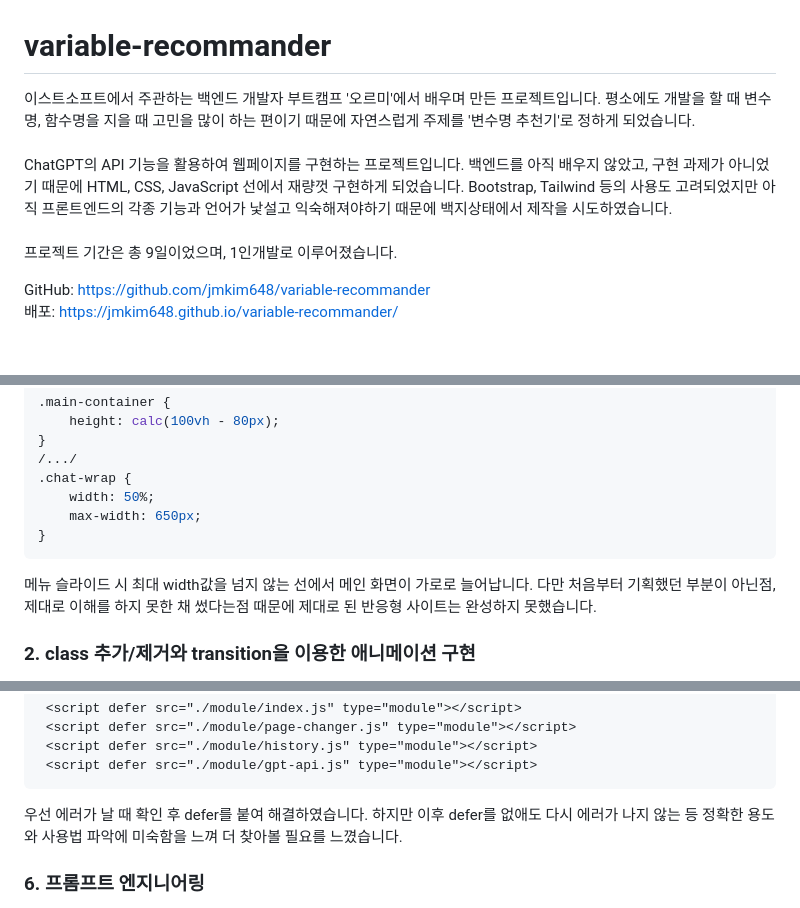
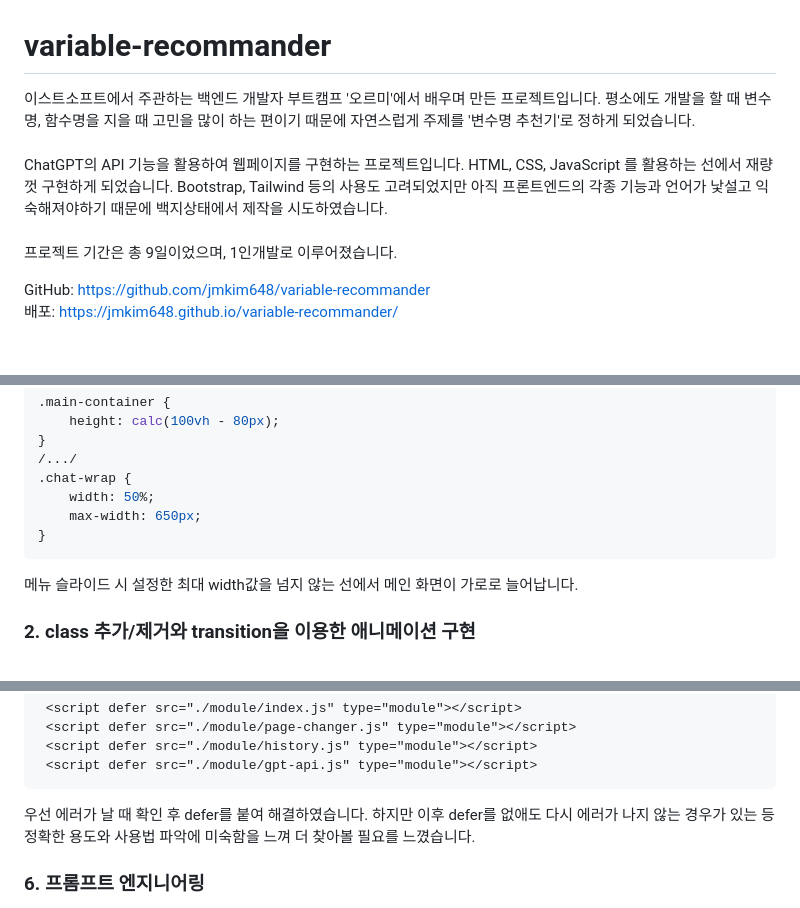
Before and after one commit to jmkim648/Variable-Recommander, a Markdown page: README.md, 3 parts joined by grey strips. GitHub-like rendering.

````diff
--- a/README.md
+++ b/README.md
@@ -1,6 +1,6 @@
 # variable-recommander
 
-이스트소프트에서 주관하는 백엔드 개발자 부트캠프 '오르미'에서 배우며 만든 프로젝트입니다. 평소에도 개발을 할 때 변수명, 함수명을 지을 때 고민을 많이 하는 편이기 때문에 자연스럽게 주제를 '변수명 추천기'로 정하게 되었습니다.<br><br> ChatGPT의 API 기능을 활용하여 웹페이지를 구현하는 프로젝트입니다. 백엔드를 아직 배우지 않았고, 구현 과제가 아니었기 때문에 HTML, CSS, JavaScript 선에서 재량껏 구현하게 되었습니다. Bootstrap, Tailwind 등의 사용도 고려되었지만 아직 프론트엔드의 각종 기능과 언어가 낯설고 익숙해져야하기 때문에 백지상태에서 제작을 시도하였습니다. <br><br>프로젝트 기간은 총 9일이었으며, 1인개발로 이루어졌습니다.<br>
+이스트소프트에서 주관하는 백엔드 개발자 부트캠프 '오르미'에서 배우며 만든 프로젝트입니다. 평소에도 개발을 할 때 변수명, 함수명을 지을 때 고민을 많이 하는 편이기 때문에 자연스럽게 주제를 '변수명 추천기'로 정하게 되었습니다.<br><br> ChatGPT의 API 기능을 활용하여 웹페이지를 구현하는 프로젝트입니다. HTML, CSS, JavaScript 를 활용하는 선에서 재량껏 구현하게 되었습니다. Bootstrap, Tailwind 등의 사용도 고려되었지만 아직 프론트엔드의 각종 기능과 언어가 낯설고 익숙해져야하기 때문에 백지상태에서 제작을 시도하였습니다. <br><br>프로젝트 기간은 총 9일이었으며, 1인개발로 이루어졌습니다.<br>
 
 GitHub: https://github.com/jmkim648/variable-recommander <br>
 배포: https://jmkim648.github.io/variable-recommander/
@@ -129,7 +129,7 @@ root
     max-width: 650px;
 }
 ```
-메뉴 슬라이드 시 최대 width값을 넘지 않는 선에서 메인 화면이 가로로 늘어납니다. 다만 처음부터 기획했던 부분이 아닌점, 제대로 이해를 하지 못한 채 썼다는점 때문에 제대로 된 반응형 사이트는 완성하지 못했습니다.
+메뉴 슬라이드 시 설정한 최대 width값을 넘지 않는 선에서 메인 화면이 가로로 늘어납니다.
 
 ### **2. class 추가/제거와 transition을 이용한 애니메이션 구현**
 처음에는 단순히 애니메이션을 줄 아이콘에 ```transition: all ease 0.5```를 주고 toggle 시 이벤트를 통해 transform을 적용하였습니다. 하지만 이 경우 페이지를 처음 그릴 때 아이콘으로 썼던 이모지 ☀️에 적용된 scale, color 등의 효과까지 서서히 적용되는 문제가 있었습니다.
@@ -278,7 +278,7 @@ body.light-mode .subject-title {
     <script defer src="./module/gpt-api.js" type="module"></script>
    ```
    우선 에러가 날 때 확인 후 defer를 붙여 해결하였습니다.
-   하지만 이후 defer를 없애도 다시 에러가 나지 않는 등 정확한 용도와 사용법 파악에 미숙함을 느껴 더 찾아볼 필요를 느꼈습니다.
+   하지만 이후 defer를 없애도 다시 에러가 나지 않는 경우가 있는 등 정확한 용도와 사용법 파악에 미숙함을 느껴 더 찾아볼 필요를 느꼈습니다.
 
 ### **6. 프롬프트 엔지니어링**
 
````
